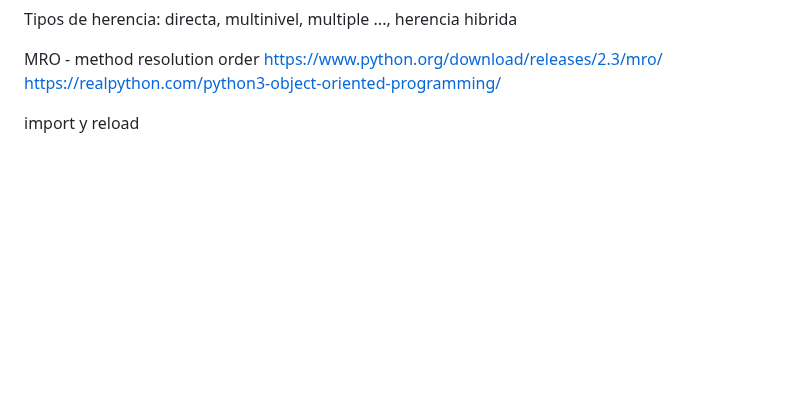
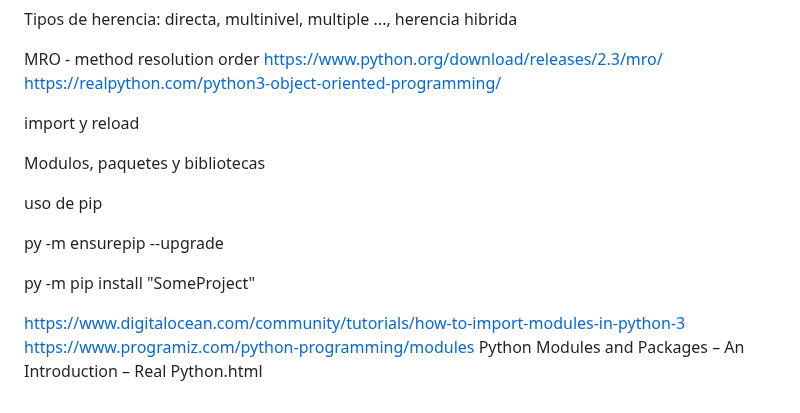
Before and after one commit to anidroid1184/BACKEND_ROADMAP, a Markdown page: python/Conceptos intermedios python.md, the part around the change. GitHub-like rendering; blank space fills up the shorter version.

```diff
--- a/python/Conceptos intermedios python.md
+++ b/python/Conceptos intermedios python.md
@@ -317,3 +317,15 @@ https://realpython.com/python3-object-oriented-programming/
 
 
 import y reload
+
+Modulos, paquetes y bibliotecas
+
+uso de pip
+
+py -m ensurepip --upgrade
+
+py -m pip install "SomeProject"
+
+https://www.digitalocean.com/community/tutorials/how-to-import-modules-in-python-3
+https://www.programiz.com/python-programming/modules
+Python Modules and Packages – An Introduction – Real Python.html
```
